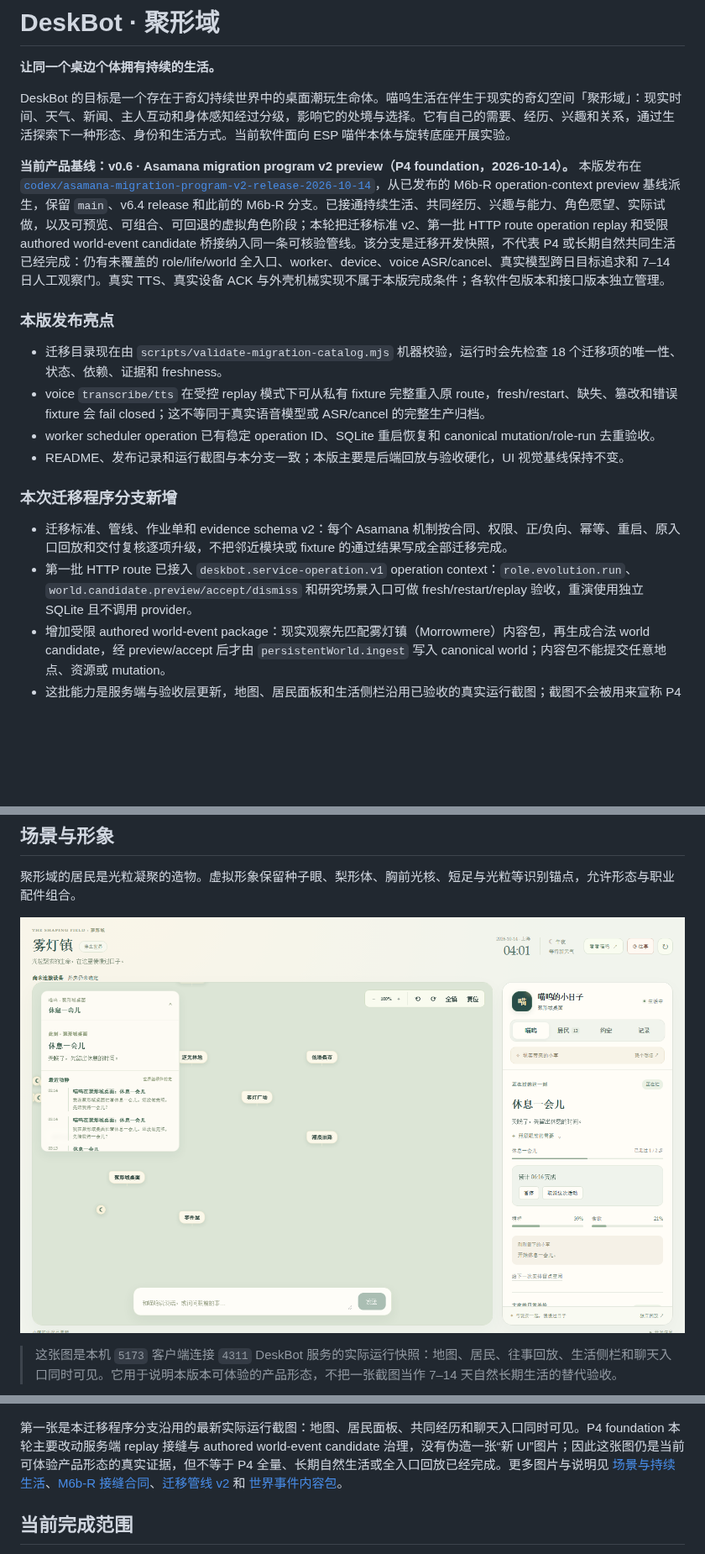
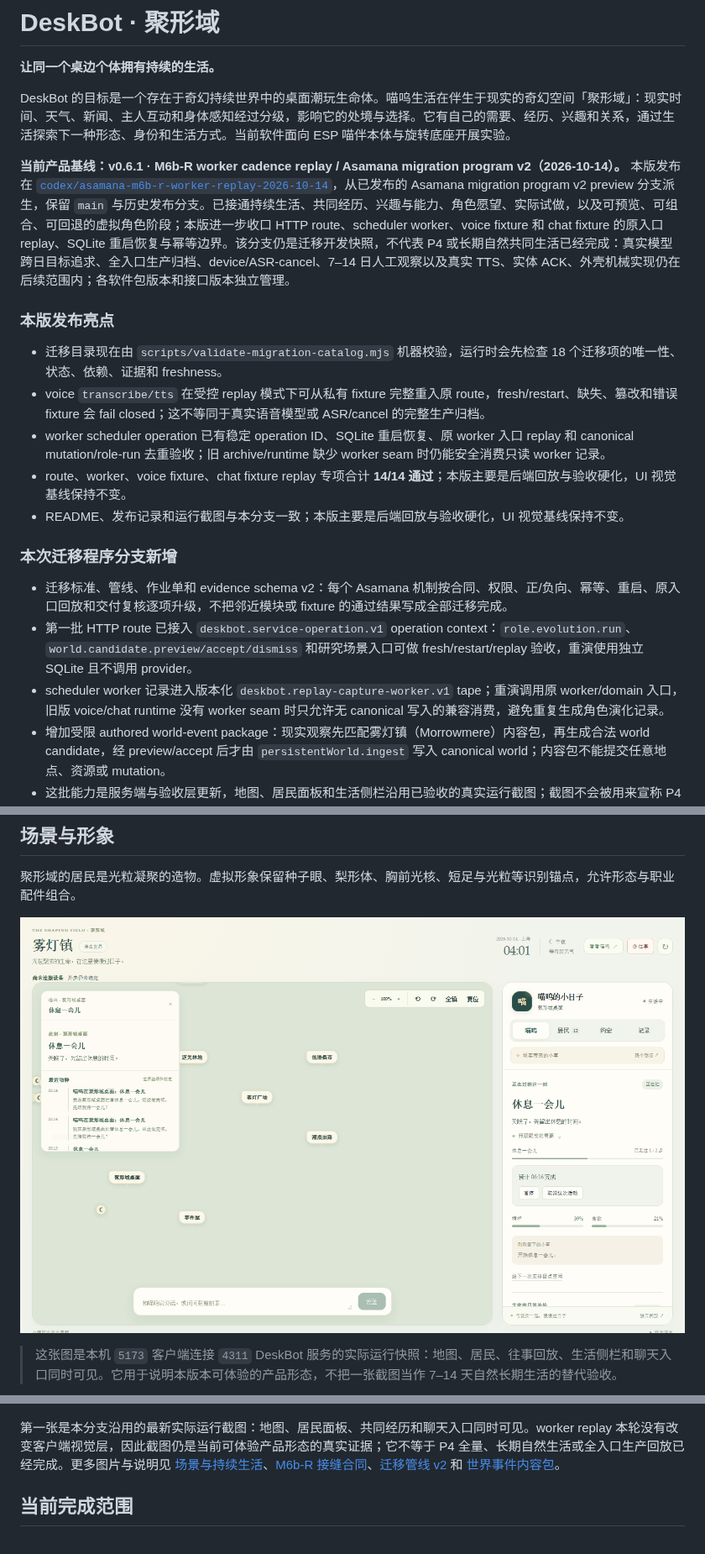
Before and after one commit to 404-NOT-FOUND-ERROR/DeskBot, a Markdown page: README.md, 3 parts joined by grey strips. Shown at 84% size. GitHub-like rendering; pictures changed too: documentation/images/asamana-m6b-r-worker-replay-2026-10-14/live-town-worker-replay.png (added); blank space fills up the shorter version.

Commit message:
docs: finalize worker replay release notes

```diff
--- a/README.md
+++ b/README.md
@@ -4,19 +4,21 @@
 
 DeskBot 的目标是一个存在于奇幻持续世界中的桌面潮玩生命体。喵呜生活在伴生于现实的奇幻空间「聚形域」：现实时间、天气、新闻、主人互动和身体感知经过分级，影响它的处境与选择。它有自己的需要、经历、兴趣和关系，通过生活探索下一种形态、身份和生活方式。当前软件面向 ESP 喵伴本体与旋转底座开展实验。
 
-**当前产品基线：v0.6 · Asamana migration program v2 preview（P4 foundation，2026-10-14）。** 本版发布在 [`codex/asamana-migration-program-v2-release-2026-10-14`](https://github.com/404-NOT-FOUND-ERROR/DeskBot/tree/codex/asamana-migration-program-v2-release-2026-10-14)，从已发布的 M6b-R operation-context preview 基线派生，保留 `main`、v6.4 release 和此前的 M6b-R 分支。已接通持续生活、共同经历、兴趣与能力、角色愿望、实际试做，以及可预览、可组合、可回退的虚拟角色阶段；本轮把迁移标准 v2、第一批 HTTP route operation replay 和受限 authored world-event candidate 桥接纳入同一条可核验管线。该分支是迁移开发快照，不代表 P4 或长期自然共同生活已经完成：仍有未覆盖的 role/life/world 全入口、worker、device、voice ASR/cancel、真实模型跨日目标追求和 7–14 日人工观察门。真实 TTS、真实设备 ACK 与外壳机械实现不属于本版完成条件；各软件包版本和接口版本独立管理。
+**当前产品基线：v0.6.1 · M6b-R worker cadence replay / Asamana migration program v2（2026-10-14）。** 本版发布在 [`codex/asamana-m6b-r-worker-replay-2026-10-14`](https://github.com/404-NOT-FOUND-ERROR/DeskBot/tree/codex/asamana-m6b-r-worker-replay-2026-10-14)，从已发布的 Asamana migration program v2 preview 分支派生，保留 `main` 与历史发布分支。已接通持续生活、共同经历、兴趣与能力、角色愿望、实际试做，以及可预览、可组合、可回退的虚拟角色阶段；本版进一步收口 HTTP route、scheduler worker、voice fixture 和 chat fixture 的原入口 replay、SQLite 重启恢复与幂等边界。该分支仍是迁移开发快照，不代表 P4 或长期自然共同生活已经完成：真实模型跨日目标追求、全入口生产归档、device/ASR-cancel、7–14 日人工观察以及真实 TTS、实体 ACK、外壳机械实现仍在后续范围内；各软件包版本和接口版本独立管理。
 
 ### 本版发布亮点
 
 - 迁移目录现在由 `scripts/validate-migration-catalog.mjs` 机器校验，运行时会先检查 18 个迁移项的唯一性、状态、依赖、证据和 freshness。
 - voice `transcribe/tts` 在受控 replay 模式下可从私有 fixture 完整重入原 route，fresh/restart、缺失、篡改和错误 fixture 会 fail closed；这不等同于真实语音模型或 ASR/cancel 的完整生产归档。
-- worker scheduler operation 已有稳定 operation ID、SQLite 重启恢复和 canonical mutation/role-run 去重验收。
+- worker scheduler operation 已有稳定 operation ID、SQLite 重启恢复、原 worker 入口 replay 和 canonical mutation/role-run 去重验收；旧 archive/runtime 缺少 worker seam 时仍能安全消费只读 worker 记录。
+- route、worker、voice fixture、chat fixture replay 专项合计 **14/14 通过**；本版主要是后端回放与验收硬化，UI 视觉基线保持不变。
 - README、发布记录和运行截图与本分支一致；本版主要是后端回放与验收硬化，UI 视觉基线保持不变。
 
 ### 本次迁移程序分支新增
 
 - 迁移标准、管线、作业单和 evidence schema v2：每个 Asamana 机制按合同、权限、正/负向、幂等、重启、原入口回放和交付复核逐项升级，不把邻近模块或 fixture 的通过结果写成全部迁移完成。
 - 第一批 HTTP route 已接入 `deskbot.service-operation.v1` operation context：`role.evolution.run`、`world.candidate.preview/accept/dismiss` 和研究场景入口可做 fresh/restart/replay 验收，重演使用独立 SQLite 且不调用 provider。
+- scheduler worker 记录进入版本化 `deskbot.replay-capture-worker.v1` tape；重演调用原 worker/domain 入口，旧版 voice/chat runtime 没有 worker seam 时只允许无 canonical 写入的兼容消费，避免重复生成角色演化记录。
 - 增加受限 authored world-event package：现实观察先匹配雾灯镇（Morrowmere）内容包，再生成合法 world candidate，经 preview/accept 后才由 `persistentWorld.ingest` 写入 canonical world；内容包不能提交任意地点、资源或 mutation。
 - 这批能力是服务端与验收层更新，地图、居民面板和生活侧栏沿用已验收的真实运行截图；截图不会被用来宣称 P4 全量或 7–14 日自然生活。
 
@@ -69,7 +71,7 @@ DeskBot 的目标是一个存在于奇幻持续世界中的桌面潮玩生命体
 
 聚形域的居民是光粒凝聚的造物。虚拟形象保留种子眼、梨形体、胸前光核、短足与光粒等识别锚点，允许形态与职业配件组合。
 
-![Asamana migration program v2 本机运行快照：雾灯镇地图、往事面板与喵呜生活侧栏（页面实际运行截图，2026-10-14）](documentation/images/asamana-migration-program-v2-release-2026-10-14/live-town-public-release.png)
+![M6b-R worker replay 本机运行快照：雾灯镇地图、往事面板与喵呜生活侧栏（页面实际运行截图，2026-10-14）](documentation/images/asamana-m6b-r-worker-replay-2026-10-14/live-town-worker-replay.png)
 
 > 这张图是本机 `5173` 客户端连接 `4311` DeskBot 服务的实际运行快照：地图、居民、往事回放、生活侧栏和聊天入口同时可见。它用于说明本版本可体验的产品形态，不把一张截图当作 7–14 天自然长期生活的替代验收。
 
@@ -85,7 +87,7 @@ DeskBot 的目标是一个存在于奇幻持续世界中的桌面潮玩生命体
 
 ![午夜小镇，普通窗灯与店招渐息，公共路灯保留](documentation/images/shaping-field-2026-10-05/midnight-town.jpg)
 
-第一张是本迁移程序分支沿用的最新实际运行截图：地图、居民面板、共同经历和聊天入口同时可见。P4 foundation 本轮主要改动服务端 replay 接缝与 authored world-event candidate 治理，没有伪造一张“新 UI”图片；因此这张图仍是当前可体验产品形态的真实证据，但不等于 P4 全量、长期自然生活或全入口回放已经完成。更多图片与说明见 [场景与持续生活](documentation/shaping-field-visual-life.md)、[M6b-R 接缝合同](documentation/asamana-m6b-route-worker-device-replay-v1.md)、[迁移管线 v2](documentation/asamana-migration-pipeline-v2.md) 和 [世界事件内容包](documentation/asamana-authored-world-event-package-v1.md)。
+第一张是本分支沿用的最新实际运行截图：地图、居民面板、共同经历和聊天入口同时可见。worker replay 本轮没有改变客户端视觉层，因此截图仍是当前可体验产品形态的真实证据；它不等于 P4 全量、长期自然生活或全入口生产回放已经完成。更多图片与说明见 [场景与持续生活](documentation/shaping-field-visual-life.md)、[M6b-R 接缝合同](documentation/asamana-m6b-route-worker-device-replay-v1.md)、[迁移管线 v2](documentation/asamana-migration-pipeline-v2.md) 和 [世界事件内容包](documentation/asamana-authored-world-event-package-v1.md)。
 
 ## 当前完成范围
 
```
Also changed, not shown: other parts of README.md (+2 -2 lines), documentation/asamana-m6b-r-worker-replay-release-2026-10-14.md (added, +28 -0 lines).
